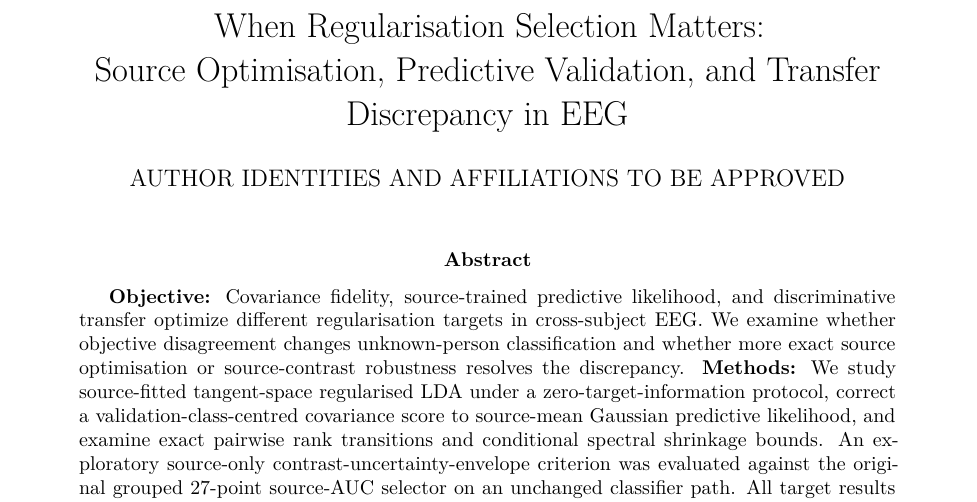
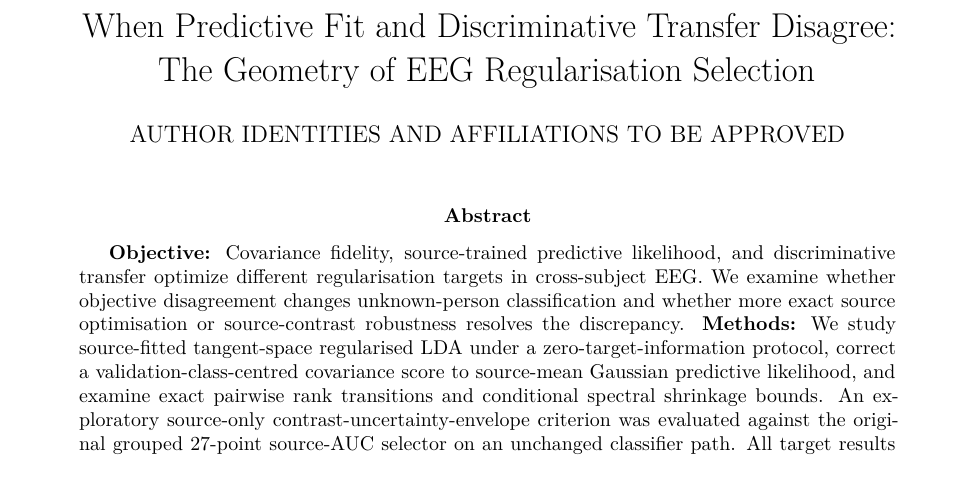
Before and after one commit to lindicaphxag-tech/kaggle, a LaTeX paper (research/defaultreg_bspc_v13/main_bspc_v31_EVIDENCE_GATED_CANDIDATE.tex): part of page 1 of 17, cut at the place of the change. Compiled offline with pdfLaTeX.

Commit message:
paper(defaultreg): focus BSPC flagship title on predictive versus discriminative transfer mismatch

```diff
--- a/research/defaultreg_bspc_v13/main_bspc_v31_EVIDENCE_GATED_CANDIDATE.tex
+++ b/research/defaultreg_bspc_v13/main_bspc_v31_EVIDENCE_GATED_CANDIDATE.tex
@@ -9,8 +9,8 @@
 \usepackage[hidelinks]{hyperref}
 \usepackage{lmodern}
 \usepackage[protrusion=true,expansion=false]{microtype}
-\title{When Regularisation Selection Matters:\\
-Source Optimisation, Predictive Validation, and Transfer Discrepancy in EEG}
+\title{When Predictive Fit and Discriminative Transfer Disagree:\\
+The Geometry of EEG Regularisation Selection}
 \author{AUTHOR IDENTITIES AND AFFILIATIONS TO BE APPROVED}
 \date{}
 \begin{document}
```
